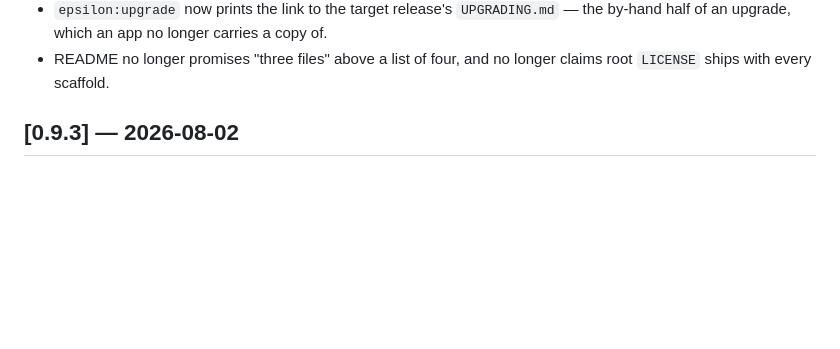
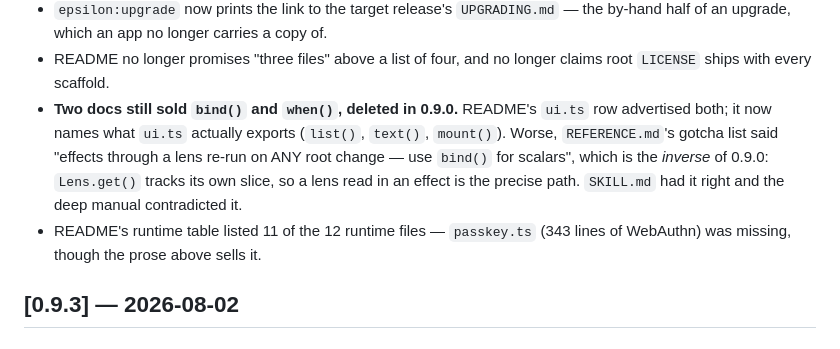
Before and after one commit to blueshed/epsilon, a Markdown page: CHANGELOG.md, the part around the change. Rendered like a GitHub page; blank space fills up the shorter version.

Commit message:
docs: the runtime moved in 0.9.0, two docs didn't
README's ui.ts row and REFERENCE.md's gotcha list both still prescribed
bind() and when(), deleted in 0.9.0. REFERENCE.md was worse than stale:
it stated the inverse of the change — "effects through a lens re-run on
ANY root change" — in the list a reader trusts for gotchas, while
SKILL.md two files away described the new precise lens correctly.

Also adds the passkey.ts row to README's runtime table: 12 files, 12
rows, and 343 lines of WebAuthn no longer invisible in the one place a
reader counts what they own.

Co-Authored-By: Claude Opus 5 (1M context) <noreply@anthropic.com>

```diff
--- a/CHANGELOG.md
+++ b/CHANGELOG.md
@@ -55,6 +55,15 @@ will ship.
   carries a copy of.
 - README no longer promises "three files" above a list of four, and no
   longer claims root `LICENSE` ships with every scaffold.
+- **Two docs still sold `bind()` and `when()`, deleted in 0.9.0.** README's
+  `ui.ts` row advertised both; it now names what `ui.ts` actually exports
+  (`list()`, `text()`, `mount()`). Worse, `REFERENCE.md`'s gotcha list said
+  "effects through a lens re-run on ANY root change — use `bind()` for
+  scalars", which is the *inverse* of 0.9.0: `Lens.get()` tracks its own
+  slice, so a lens read in an effect is the precise path. `SKILL.md` had it
+  right and the deep manual contradicted it.
+- README's runtime table listed 11 of the 12 runtime files — `passkey.ts`
+  (343 lines of WebAuthn) was missing, though the prose above sells it.
 
 ## [0.9.3] — 2026-08-02
 
```
Also changed, not shown: README.md (+2 -1 lines), 1 other file.
